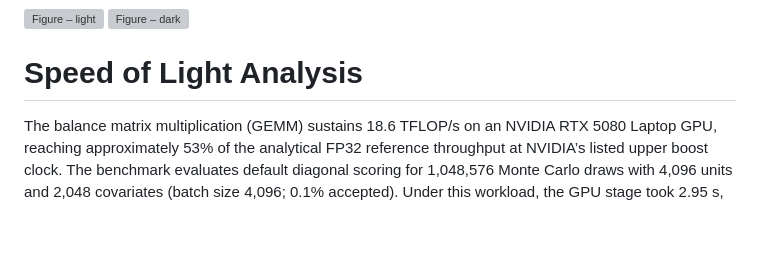
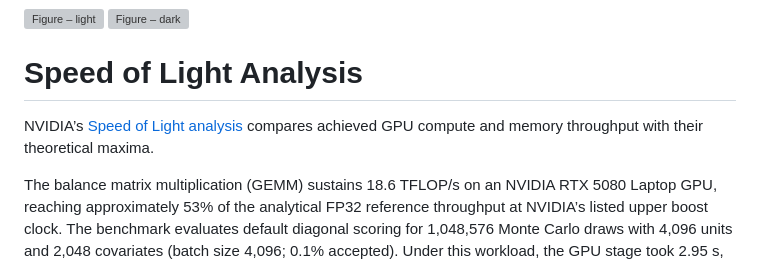
Before and after one commit to cjerzak/fastrerandomize-software, a Markdown page: README.md, the part around the change. GitHub-like rendering; blank space fills up the shorter version; grey boxes are pictures that could not be loaded.

Commit message:
Explain Speed of Light analysis as achieved vs peak GPU throughput

```diff
--- a/README.md
+++ b/README.md
@@ -54,6 +54,8 @@ On an AMD Radeon RX 7600M XT GPU, repeated calls became 10–110× faster for Mo
 </a>
 
 # Speed of Light Analysis<a id="speed-of-light-analysis"></a>
+
+NVIDIA’s [Speed of Light analysis](https://docs.nvidia.com/nsight-compute/ProfilingGuide/index.html#sections-and-rules) compares achieved GPU compute and memory throughput with their theoretical maxima.
 
 The balance matrix multiplication (GEMM) sustains 18.6 TFLOP/s on an NVIDIA RTX 5080 Laptop GPU, reaching approximately 53% of the analytical FP32 reference throughput at NVIDIA’s listed upper boost clock. The benchmark evaluates default diagonal scoring for 1,048,576 Monte Carlo draws with 4,096 units and 2,048 covariates (batch size 4,096; 0.1% accepted). Under this workload, the GPU stage took 2.95 s, within which permutation sorting is the largest GPU cost. Hardware counters were unavailable, so the GEMM roofline percentage is an estimate.
 
```
